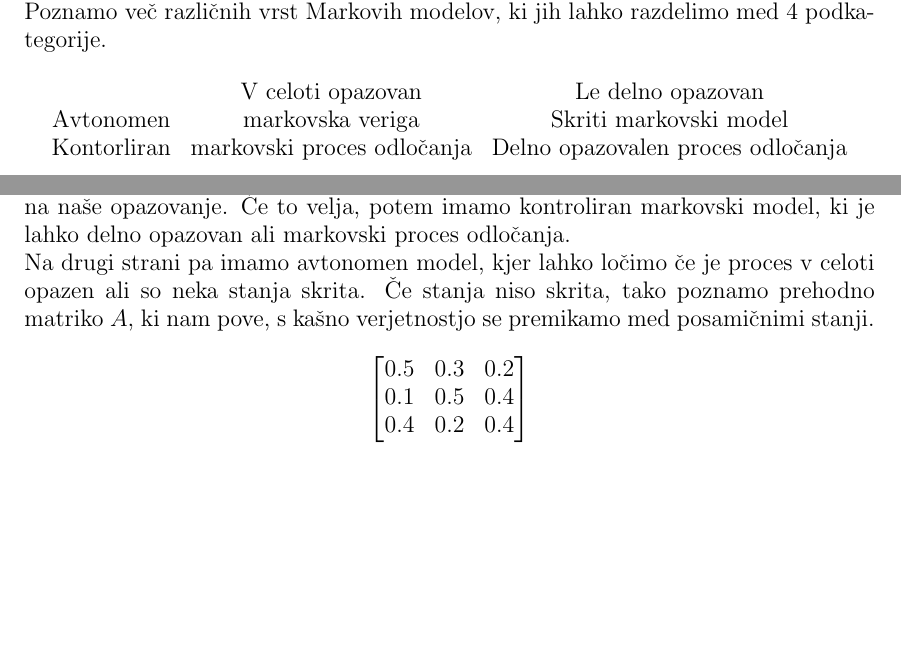
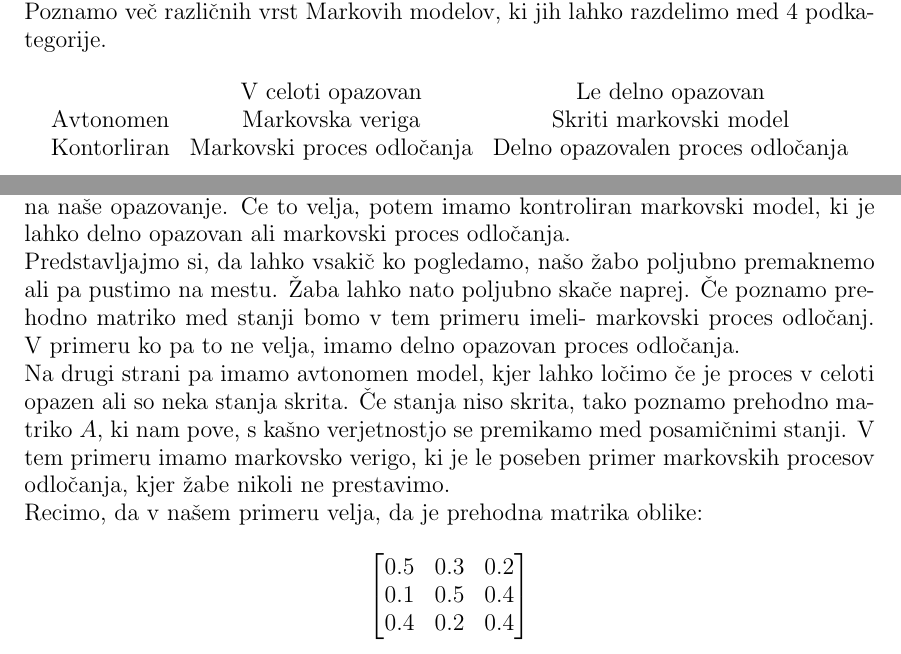
Before and after one commit to mpracek/Diploma, a LaTeX paper (dipl-sem-martin-pracek.tex): two parts of pages 5 and 6 of 15, joined at a grey line, cut so that both start at the same text, the shorter picture padded with empty space. Compiled offline with pdfLaTeX; the source files are stored in an older character set and shown here as Unicode; a LaTeX package or settings file that is missing is left out.

Commit message:
txs auto checkin

```diff
--- a/dipl-sem-martin-pracek.tex
+++ b/dipl-sem-martin-pracek.tex
@@ -157,16 +157,17 @@
 \begin{table}[h!]
 	\begin{tabular}{lcc}
 		& V celoti opazovan & Le delno opazovan             \\
-		\multicolumn{1}{c}{Avtonomen} & markovska veriga                & Skriti markovski model                      \\
-		Kontorliran                   & markovski proces odločanja      & Delno opazovalen proces odločanja
+		\multicolumn{1}{c}{Avtonomen} & Markovska veriga                & Skriti markovski model                      \\
+		Kontorliran                   & Markovski proces odločanja      & Delno opazovalen proces odločanja
 	\end{tabular}
 \end{table}
 
 \subsection{Primer žabe v ribniku}
 Zamislimo si, da imamo ribnik z lokvanji, v katerem so se naselile žabe. Vsaka izmed žab je lahko v vsakem trenutku v vodi, na lokvanju ali pa zunaj vode. To imenujemo stanja markovskega modela $S$. Poimenujmo vektor stanj  $$S = (Voda,Lokvanj,Zemlja).$$ Na ribnik pogledamo le v nekih diskretnih časih, z enakim razmikom, na primer ob koncu vsake minute. Odločimo se za opazovanje le ene izmed žab, za katero nas zanima, kje se bo nahajala v naslednjem trenutku.\\
 Do sedaj smo opazovali splošen primer za vse tipe markovskih modelov. Na tem mestu pa moramo vedeti, ali je naša opazovana žaba dresirana, in se bo odzvala na naše opazovanje. Če to velja, potem imamo kontroliran markovski model, ki je lahko delno opazovan ali markovski proces odločanja.\\
-%Povej še kaj o kontoroliranih; pol strani
-Na drugi strani pa imamo avtonomen model, kjer lahko ločimo če je proces v celoti opazen ali so neka stanja skrita. Če stanja niso skrita, tako poznamo prehodno matriko $A$, ki nam pove, s kašno verjetnostjo se premikamo med posamičnimi stanji.
+Predstavljajmo si, da lahko vsakič ko pogledamo, našo žabo poljubno premaknemo ali pa pustimo na mestu. Žaba lahko nato poljubno skače naprej. Če poznamo prehodno matriko med stanji bomo v tem primeru imeli- markovski proces odločanj. V primeru ko pa to ne velja, imamo delno opazovan proces odločanja.\\
+Na drugi strani pa imamo avtonomen model, kjer lahko ločimo če je proces v celoti opazen ali so neka stanja skrita. Če stanja niso skrita, tako poznamo prehodno matriko $A$, ki nam pove, s kašno verjetnostjo se premikamo med posamičnimi stanji. V tem primeru imamo markovsko verigo, ki je le poseben primer markovskih procesov odločanja, kjer žabe nikoli ne prestavimo. \\
+Recimo, da v našem primeru velja, da je prehodna matrika oblike:
 $$
 \begin{bmatrix}
 		0.5 & 0.3 & 0.2  \\
```
